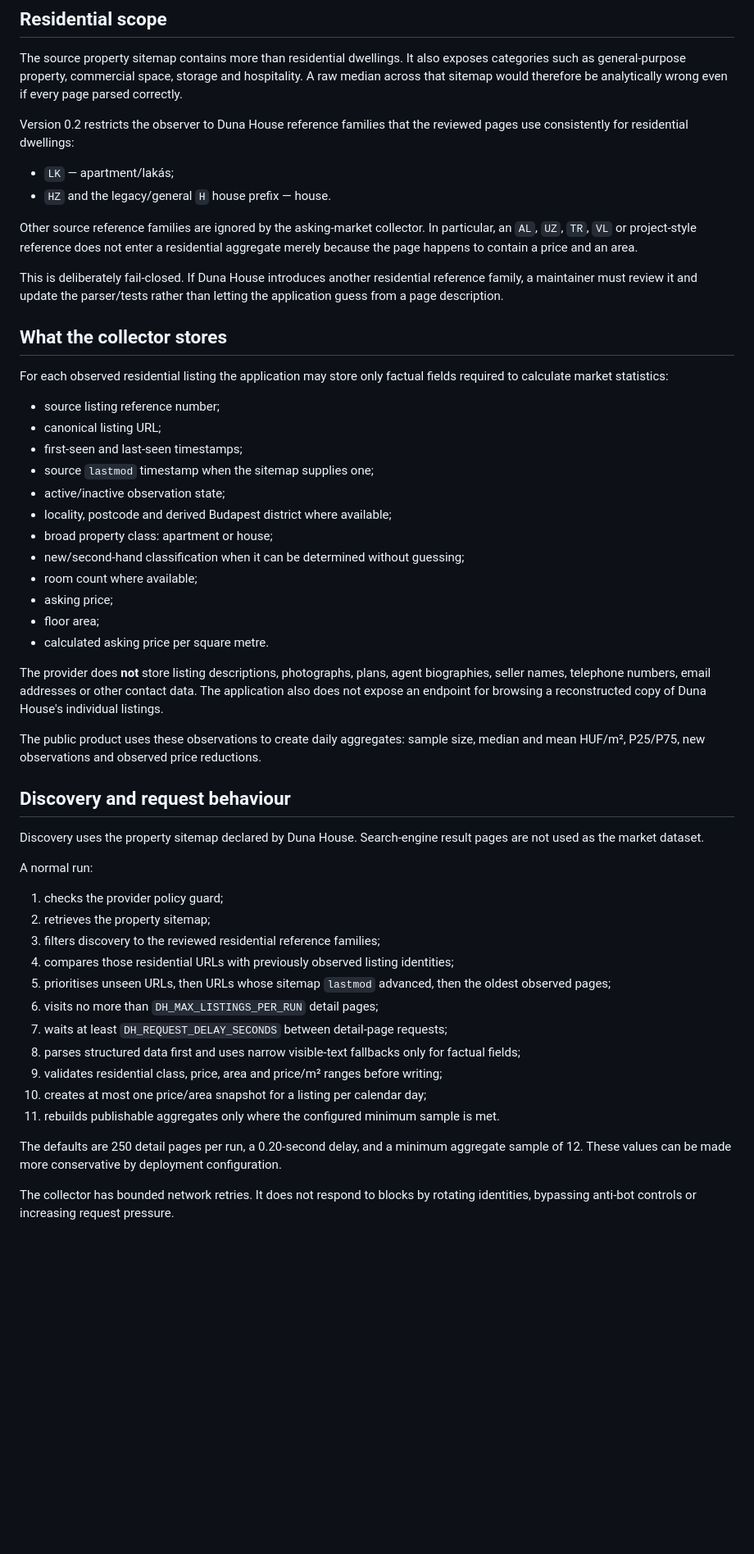
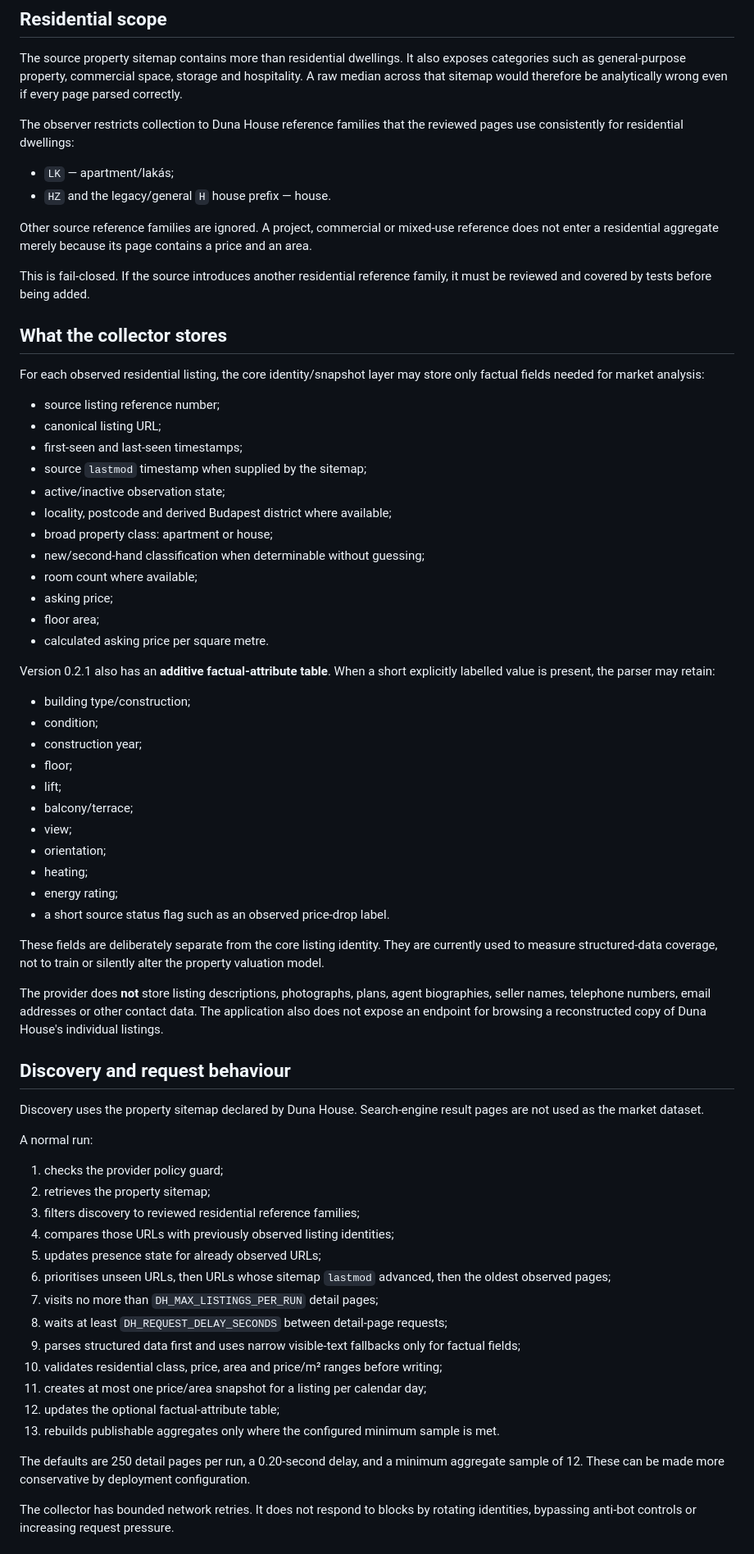
Before and after one commit to ArrowSK/real-estate-watch, a Markdown page: docs/DUNA_HOUSE_PROVIDER.md, the part around one of its changes. Shown at 82% size. Rendered like a GitHub page; blank space fills up the shorter version.

Commit message:
Document reconciled Duna House observer safeguards

```diff
--- a/docs/DUNA_HOUSE_PROVIDER.md
+++ b/docs/DUNA_HOUSE_PROVIDER.md
@@ -10,35 +10,49 @@ The provider is therefore intentionally narrow, conservative and easy to disable
 
 The source property sitemap contains more than residential dwellings. It also exposes categories such as general-purpose property, commercial space, storage and hospitality. A raw median across that sitemap would therefore be analytically wrong even if every page parsed correctly.
 
-Version 0.2 restricts the observer to Duna House reference families that the reviewed pages use consistently for residential dwellings:
+The observer restricts collection to Duna House reference families that the reviewed pages use consistently for residential dwellings:
 
 - `LK` — apartment/lakás;
 - `HZ` and the legacy/general `H` house prefix — house.
 
-Other source reference families are ignored by the asking-market collector. In particular, an `AL`, `UZ`, `TR`, `VL` or project-style reference does not enter a residential aggregate merely because the page happens to contain a price and an area.
+Other source reference families are ignored. A project, commercial or mixed-use reference does not enter a residential aggregate merely because its page contains a price and an area.
 
-This is deliberately fail-closed. If Duna House introduces another residential reference family, a maintainer must review it and update the parser/tests rather than letting the application guess from a page description.
+This is fail-closed. If the source introduces another residential reference family, it must be reviewed and covered by tests before being added.
 
 ## What the collector stores
 
-For each observed residential listing the application may store only factual fields required to calculate market statistics:
+For each observed residential listing, the core identity/snapshot layer may store only factual fields needed for market analysis:
 
 - source listing reference number;
 - canonical listing URL;
 - first-seen and last-seen timestamps;
-- source `lastmod` timestamp when the sitemap supplies one;
+- source `lastmod` timestamp when supplied by the sitemap;
 - active/inactive observation state;
 - locality, postcode and derived Budapest district where available;
 - broad property class: apartment or house;
-- new/second-hand classification when it can be determined without guessing;
+- new/second-hand classification when determinable without guessing;
 - room count where available;
 - asking price;
 - floor area;
 - calculated asking price per square metre.
 
+Version 0.2.1 also has an **additive factual-attribute table**. When a short explicitly labelled value is present, the parser may retain:
+
+- building type/construction;
+- condition;
+- construction year;
+- floor;
+- lift;
+- balcony/terrace;
+- view;
+- orientation;
+- heating;
+- energy rating;
+- a short source status flag such as an observed price-drop label.
+
+These fields are deliberately separate from the core listing identity. They are currently used to measure structured-data coverage, not to train or silently alter the property valuation model.
+
 The provider does **not** store listing descriptions, photographs, plans, agent biographies, seller names, telephone numbers, email addresses or other contact data. The application also does not expose an endpoint for browsing a reconstructed copy of Duna House's individual listings.
-
-The public product uses these observations to create daily aggregates: sample size, median and mean HUF/m², P25/P75, new observations and observed price reductions.
 
 ## Discovery and request behaviour
 
@@ -48,17 +62,19 @@ A normal run:
 
 1. checks the provider policy guard;
 2. retrieves the property sitemap;
-3. filters discovery to the reviewed residential reference families;
-4. compares those residential URLs with previously observed listing identities;
-5. prioritises unseen URLs, then URLs whose sitemap `lastmod` advanced, then the oldest observed pages;
-6. visits no more than `DH_MAX_LISTINGS_PER_RUN` detail pages;
-7. waits at least `DH_REQUEST_DELAY_SECONDS` between detail-page requests;
-8. parses structured data first and uses narrow visible-text fallbacks only for factual fields;
-9. validates residential class, price, area and price/m² ranges before writing;
-10. creates at most one price/area snapshot for a listing per calendar day;
-11. rebuilds publishable aggregates only where the configured minimum sample is met.
+3. filters discovery to reviewed residential reference families;
+4. compares those URLs with previously observed listing identities;
+5. updates presence state for already observed URLs;
+6. prioritises unseen URLs, then URLs whose sitemap `lastmod` advanced, then the oldest observed pages;
+7. visits no more than `DH_MAX_LISTINGS_PER_RUN` detail pages;
+8. waits at least `DH_REQUEST_DELAY_SECONDS` between detail-page requests;
+9. parses structured data first and uses narrow visible-text fallbacks only for factual fields;
+10. validates residential class, price, area and price/m² ranges before writing;
+11. creates at most one price/area snapshot for a listing per calendar day;
+12. updates the optional factual-attribute table;
+13. rebuilds publishable aggregates only where the configured minimum sample is met.
 
-The defaults are 250 detail pages per run, a 0.20-second delay, and a minimum aggregate sample of 12. These values can be made more conservative by deployment configuration.
+The defaults are 250 detail pages per run, a 0.20-second delay, and a minimum aggregate sample of 12. These can be made more conservative by deployment configuration.
 
 The collector has bounded network retries. It does not respond to blocks by rotating identities, bypassing anti-bot controls or increasing request pressure.
 
```
Also changed, not shown: other parts of docs/DUNA_HOUSE_PROVIDER.md (+83 -23 lines).
